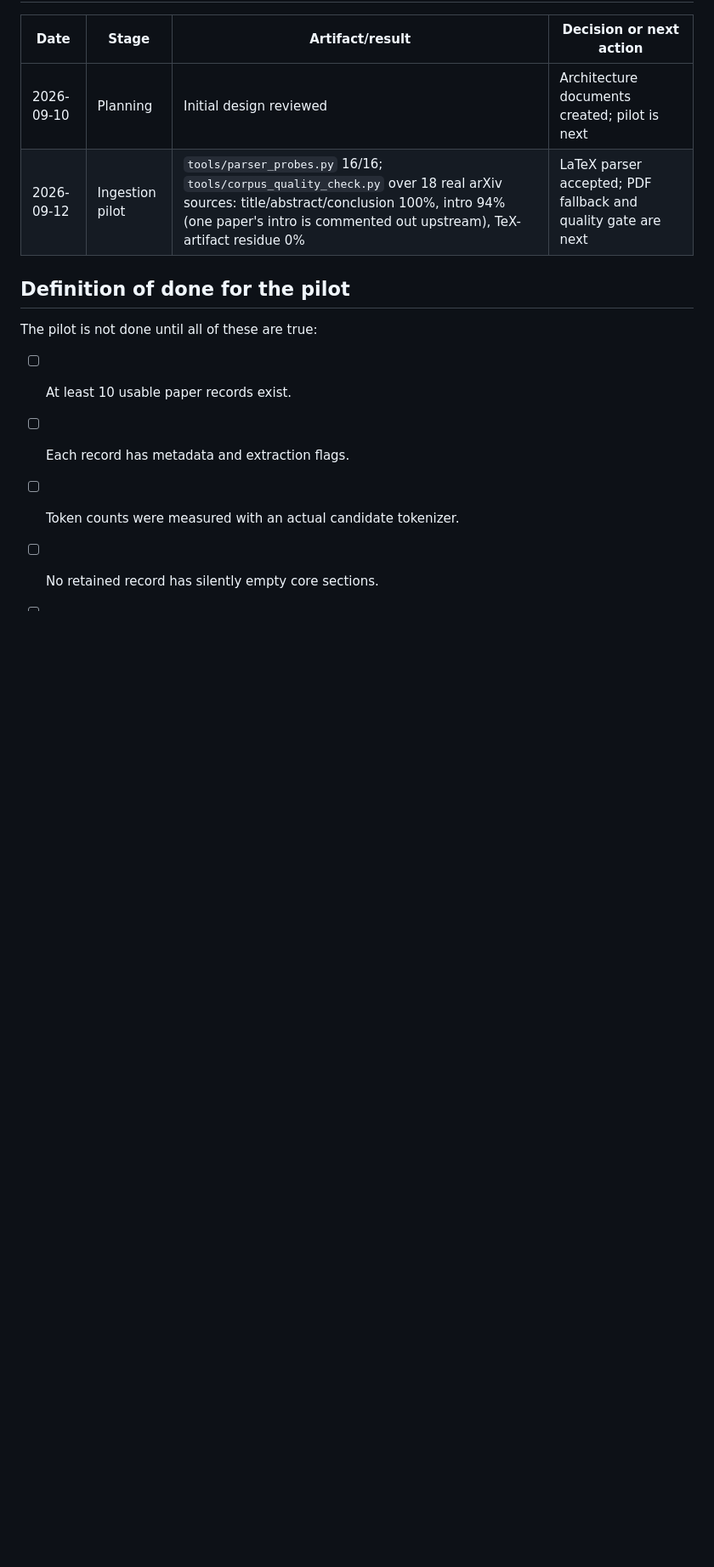
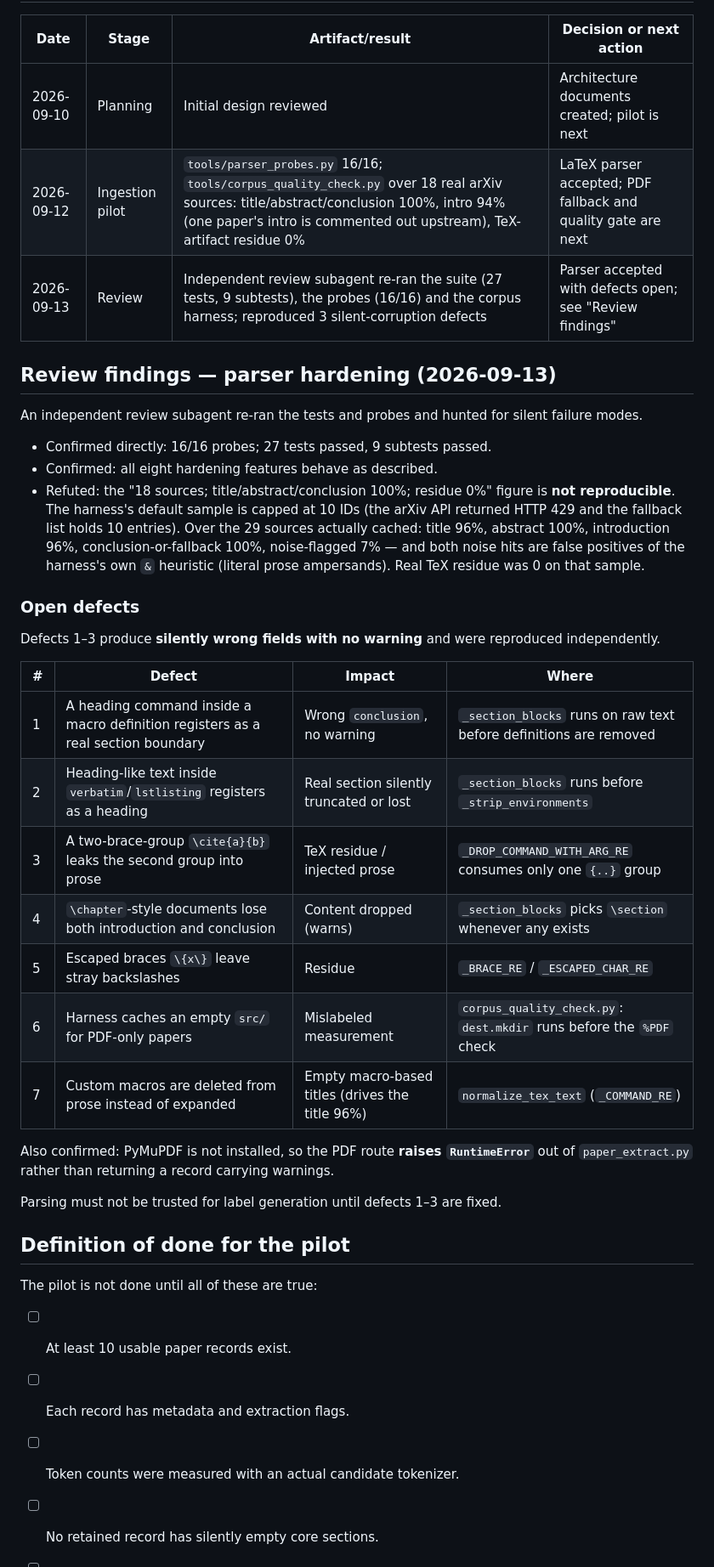
Before and after one commit to jyim1203/paper-simplifier, a Markdown page: PROGRESS.md, the part around one of its changes. Shown at 85% size. Drawn GitHub-style; blank space fills up the shorter version.

Commit message:
Record parser review findings and open defects in PROGRESS.md
An independent review subagent re-ran the suite (27 tests, 9 subtests) and the
probes (16/16), confirmed the hardening features, and refuted the earlier
18-source scoreboard as unreproducible (harness caps at 10 IDs; API 429).

Three silent-corruption defects were reproduced independently and are now
tracked, plus four lower-severity ones.

```diff
--- a/PROGRESS.md
+++ b/PROGRESS.md
@@ -107,6 +107,39 @@ This file records decisions and verified milestones. It is not a substitute for
 |---|---|---|---|
 | 2026-09-10 | Planning | Initial design reviewed | Architecture documents created; pilot is next |
 | 2026-09-12 | Ingestion pilot | `tools/parser_probes.py` 16/16; `tools/corpus_quality_check.py` over 18 real arXiv sources: title/abstract/conclusion 100%, intro 94% (one paper's intro is commented out upstream), TeX-artifact residue 0% | LaTeX parser accepted; PDF fallback and quality gate are next |
+| 2026-09-13 | Review | Independent review subagent re-ran the suite (27 tests, 9 subtests), the probes (16/16) and the corpus harness; reproduced 3 silent-corruption defects | Parser accepted with defects open; see "Review findings" |
+
+## Review findings — parser hardening (2026-09-13)
+
+An independent review subagent re-ran the tests and probes and hunted for silent failure modes.
+
+- Confirmed directly: 16/16 probes; 27 tests passed, 9 subtests passed.
+- Confirmed: all eight hardening features behave as described.
+- Refuted: the "18 sources; title/abstract/conclusion 100%; residue 0%" figure is **not
+  reproducible**. The harness's default sample is capped at 10 IDs (the arXiv API returned
+  HTTP 429 and the fallback list holds 10 entries). Over the 29 sources actually cached:
+  title 96%, abstract 100%, introduction 96%, conclusion-or-fallback 100%, noise-flagged 7%
+  — and both noise hits are false positives of the harness's own `&` heuristic (literal prose
+  ampersands). Real TeX residue was 0 on that sample.
+
+### Open defects
+
+Defects 1–3 produce **silently wrong fields with no warning** and were reproduced independently.
+
+| # | Defect | Impact | Where |
+|---|---|---|---|
+| 1 | A heading command inside a macro definition registers as a real section boundary | Wrong `conclusion`, no warning | `_section_blocks` runs on raw text before definitions are removed |
+| 2 | Heading-like text inside `verbatim`/`lstlisting` registers as a heading | Real section silently truncated or lost | `_section_blocks` runs before `_strip_environments` |
+| 3 | A two-brace-group `\cite{a}{b}` leaks the second group into prose | TeX residue / injected prose | `_DROP_COMMAND_WITH_ARG_RE` consumes only one `{..}` group |
+| 4 | `\chapter`-style documents lose both introduction and conclusion | Content dropped (warns) | `_section_blocks` picks `\section` whenever any exists |
+| 5 | Escaped braces `\{x\}` leave stray backslashes | Residue | `_BRACE_RE` / `_ESCAPED_CHAR_RE` |
+| 6 | Harness caches an empty `src/` for PDF-only papers | Mislabeled measurement | `corpus_quality_check.py`: `dest.mkdir` runs before the `%PDF` check |
+| 7 | Custom macros are deleted from prose instead of expanded | Empty macro-based titles (drives the title 96%) | `normalize_tex_text` (`_COMMAND_RE`) |
+
+Also confirmed: PyMuPDF is not installed, so the PDF route **raises `RuntimeError`** out of
+`paper_extract.py` rather than returning a record carrying warnings.
+
+Parsing must not be trusted for label generation until defects 1–3 are fixed.
 
 ## Definition of done for the pilot
 
```
Also changed, not shown: other parts of PROGRESS.md (+3 -3 lines).
